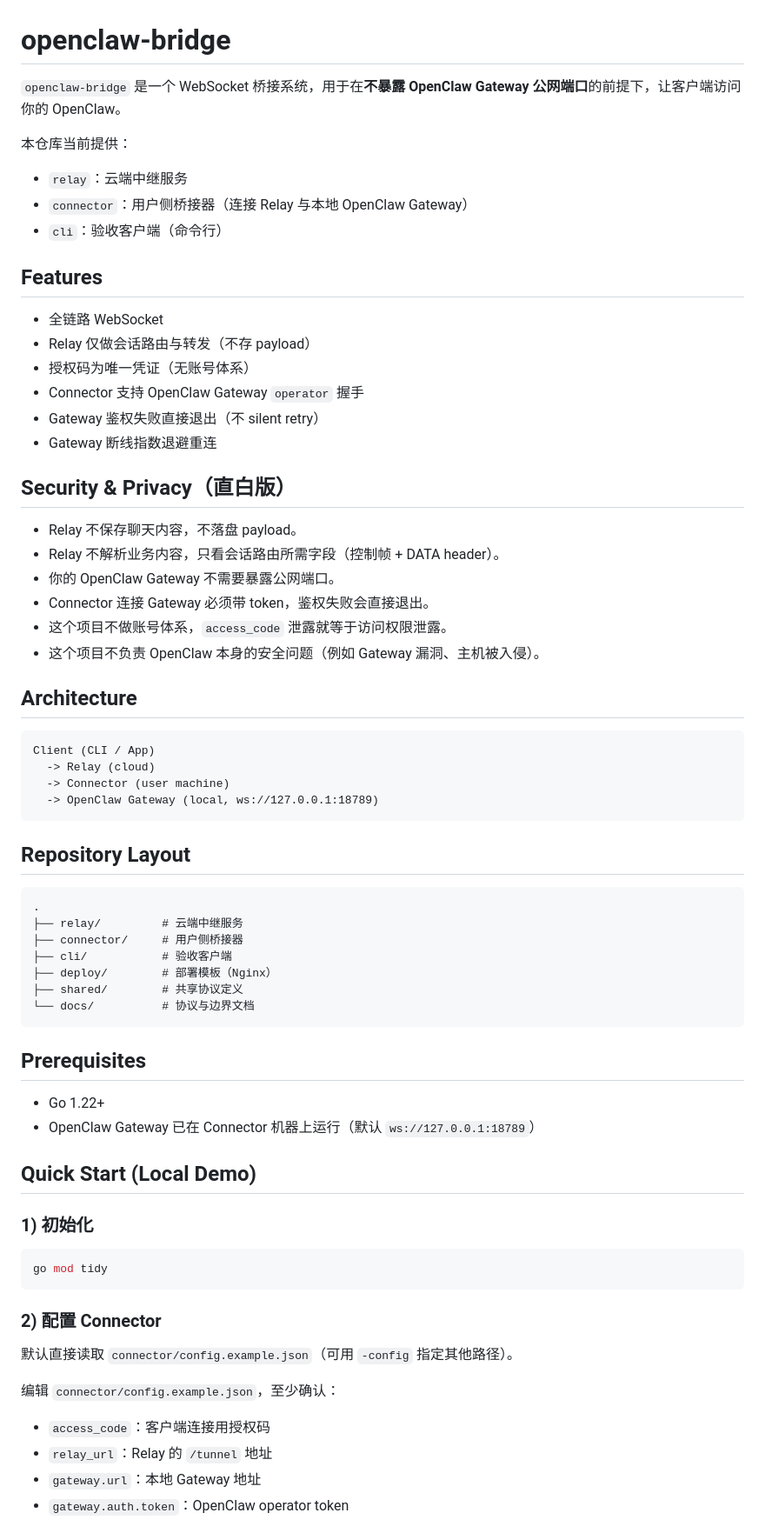
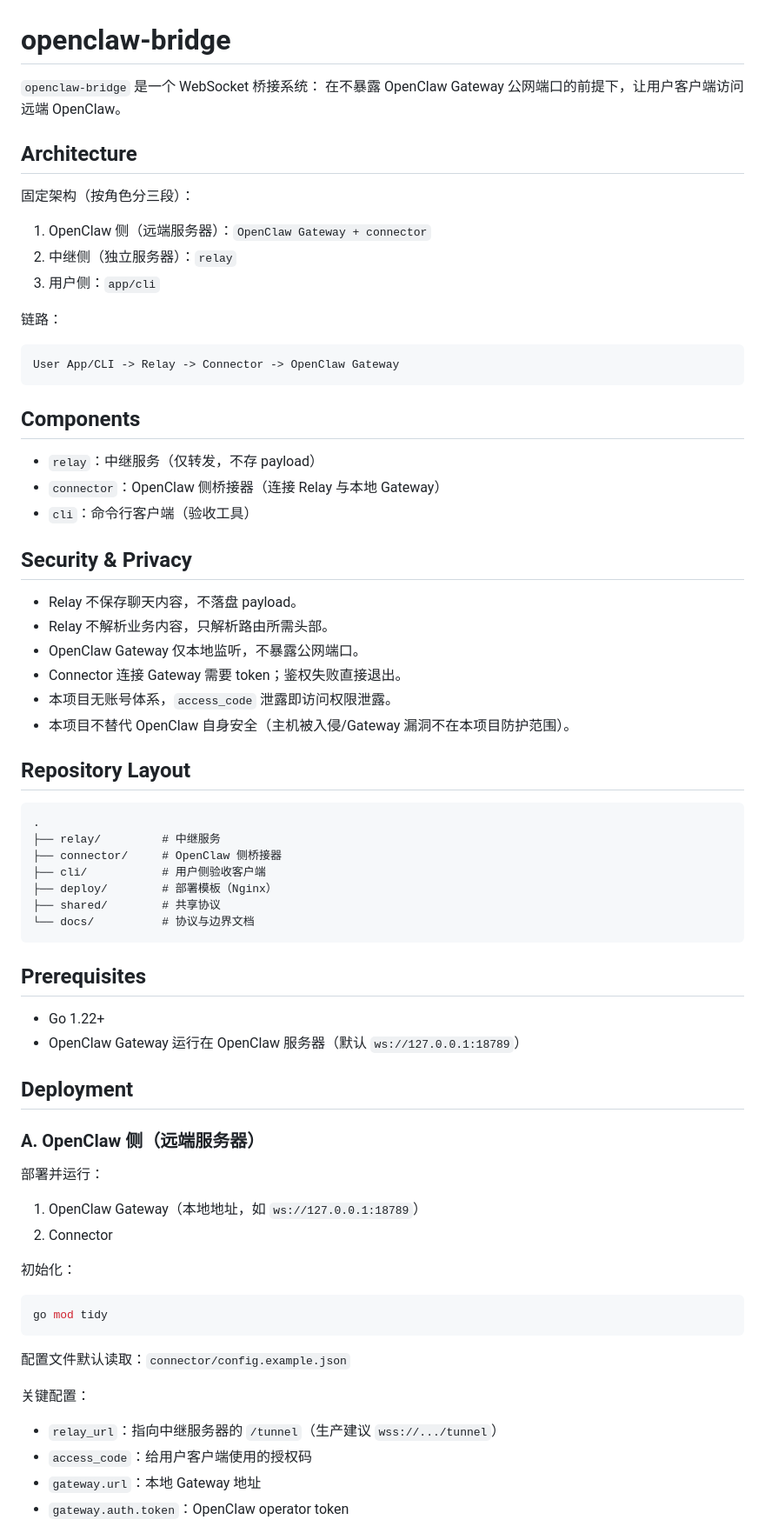
Before and after one commit to Atlas-SZ/OpenClawBridge, a Markdown page: README.md, the part around one of its changes. Shown at 87% size. Rendered like a GitHub page.

Commit message:
docs: align README with 3-tier deployment architecture

````diff
--- a/README.md
+++ b/README.md
@@ -1,73 +1,75 @@
 # openclaw-bridge
 
-`openclaw-bridge` 是一个 WebSocket 桥接系统，用于在**不暴露 OpenClaw Gateway 公网端口**的前提下，让客户端访问你的 OpenClaw。
-
-本仓库当前提供：
-
-- `relay`：云端中继服务
-- `connector`：用户侧桥接器（连接 Relay 与本地 OpenClaw Gateway）
-- `cli`：验收客户端（命令行）
-
-## Features
-
-- 全链路 WebSocket
-- Relay 仅做会话路由与转发（不存 payload）
-- 授权码为唯一凭证（无账号体系）
-- Connector 支持 OpenClaw Gateway `operator` 握手
-- Gateway 鉴权失败直接退出（不 silent retry）
-- Gateway 断线指数退避重连
-
-## Security & Privacy（直白版）
-
-- Relay 不保存聊天内容，不落盘 payload。
-- Relay 不解析业务内容，只看会话路由所需字段（控制帧 + DATA header）。
-- 你的 OpenClaw Gateway 不需要暴露公网端口。
-- Connector 连接 Gateway 必须带 token，鉴权失败会直接退出。
-- 这个项目不做账号体系，`access_code` 泄露就等于访问权限泄露。
-- 这个项目不负责 OpenClaw 本身的安全问题（例如 Gateway 漏洞、主机被入侵）。
+`openclaw-bridge` 是一个 WebSocket 桥接系统：
+在不暴露 OpenClaw Gateway 公网端口的前提下，让用户客户端访问远端 OpenClaw。
 
 ## Architecture
 
+固定架构（按角色分三段）：
+
+1. OpenClaw 侧（远端服务器）：`OpenClaw Gateway + connector`
+2. 中继侧（独立服务器）：`relay`
+3. 用户侧：`app/cli`
+
+链路：
+
 ```text
-Client (CLI / App)
-  -> Relay (cloud)
-  -> Connector (user machine)
-  -> OpenClaw Gateway (local, ws://127.0.0.1:18789)
+User App/CLI -> Relay -> Connector -> OpenClaw Gateway
 ```
+
+## Components
+
+- `relay`：中继服务（仅转发，不存 payload）
+- `connector`：OpenClaw 侧桥接器（连接 Relay 与本地 Gateway）
+- `cli`：命令行客户端（验收工具）
+
+## Security & Privacy
+
+- Relay 不保存聊天内容，不落盘 payload。
+- Relay 不解析业务内容，只解析路由所需头部。
+- OpenClaw Gateway 仅本地监听，不暴露公网端口。
+- Connector 连接 Gateway 需要 token；鉴权失败直接退出。
+- 本项目无账号体系，`access_code` 泄露即访问权限泄露。
+- 本项目不替代 OpenClaw 自身安全（主机被入侵/Gateway 漏洞不在本项目防护范围）。
 
 ## Repository Layout
 
 ```text
 .
-├── relay/         # 云端中继服务
-├── connector/     # 用户侧桥接器
-├── cli/           # 验收客户端
+├── relay/         # 中继服务
+├── connector/     # OpenClaw 侧桥接器
+├── cli/           # 用户侧验收客户端
 ├── deploy/        # 部署模板（Nginx）
-├── shared/        # 共享协议定义
+├── shared/        # 共享协议
 └── docs/          # 协议与边界文档
 ```
 
 ## Prerequisites
 
 - Go 1.22+
-- OpenClaw Gateway 已在 Connector 机器上运行（默认 `ws://127.0.0.1:18789`）
+- OpenClaw Gateway 运行在 OpenClaw 服务器（默认 `ws://127.0.0.1:18789`）
 
-## Quick Start (Local Demo)
+## Deployment
 
-### 1) 初始化
+### A. OpenClaw 侧（远端服务器）
+
+部署并运行：
+
+1. OpenClaw Gateway（本地地址，如 `ws://127.0.0.1:18789`）
+2. Connector
+
+初始化：
 
 ```bash
 go mod tidy
 ```
 
-### 2) 配置 Connector
+配置文件默认读取：`connector/config.example.json`
 
-默认直接读取 `connector/config.example.json`（可用 `-config` 指定其他路径）。
+关键配置：
 
-编辑 `connector/config.example.json`，至少确认：
-
-- `access_code`：客户端连接用授权码
-- `relay_url`：Relay 的 `/tunnel` 地址
+- `relay_url`：指向中继服务器的 `/tunnel`（生产建议 `wss://.../tunnel`）
+- `access_code`：给用户客户端使用的授权码
 - `gateway.url`：本地 Gateway 地址
 - `gateway.auth.token`：OpenClaw operator token
 
````
Also changed, not shown: other parts of README.md (+29 -61 lines).
